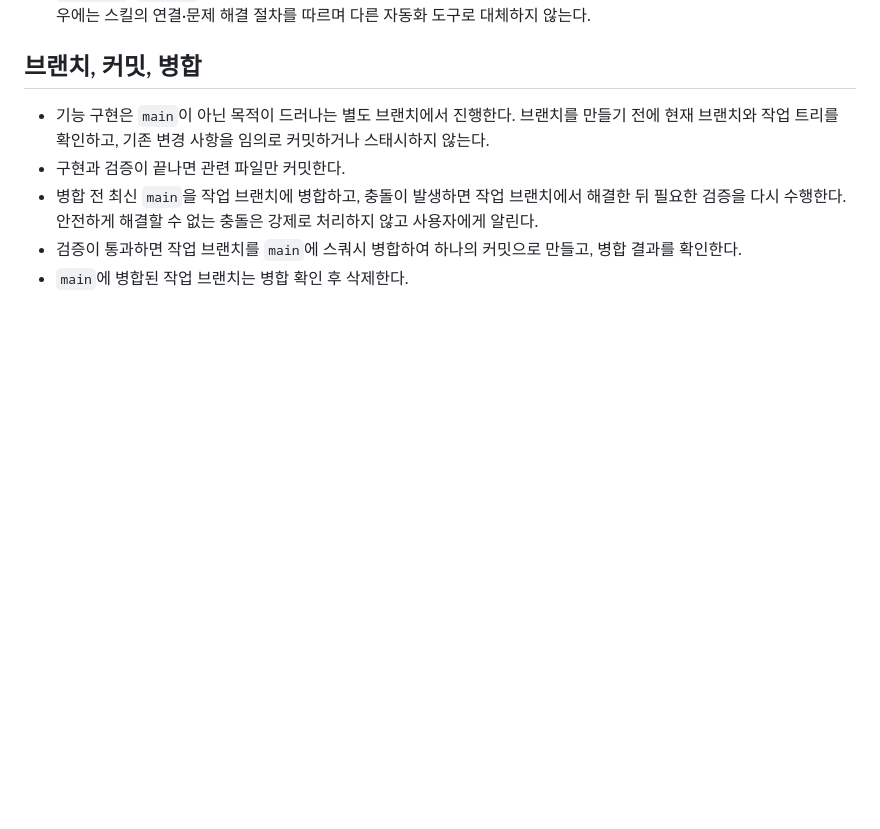
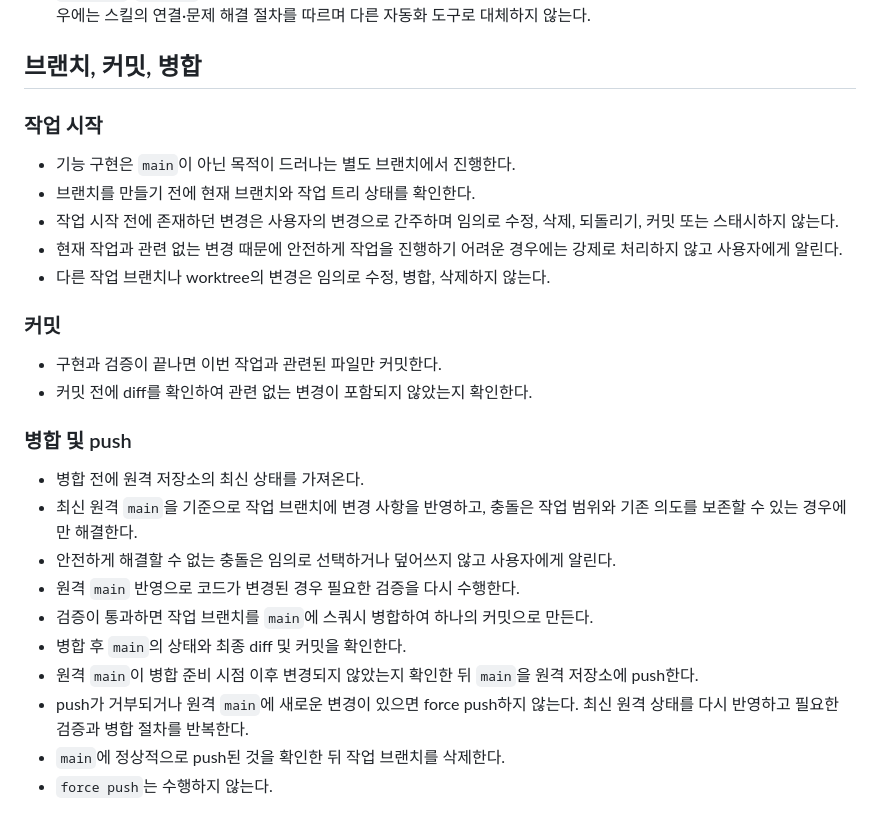
Before and after one commit to jeonggyeom99/cms-poc, a Markdown page: AGENTS.md, the part around the change. GitHub-like rendering; blank space fills up the shorter version.

Commit message:
docs: organize repository workflow guidelines

```diff
--- a/AGENTS.md
+++ b/AGENTS.md
@@ -28,8 +28,28 @@
 
 ## 브랜치, 커밋, 병합
 
-- 기능 구현은 `main`이 아닌 목적이 드러나는 별도 브랜치에서 진행한다. 브랜치를 만들기 전에 현재 브랜치와 작업 트리를 확인하고, 기존 변경 사항을 임의로 커밋하거나 스태시하지 않는다.
-- 구현과 검증이 끝나면 관련 파일만 커밋한다.
-- 병합 전 최신 `main`을 작업 브랜치에 병합하고, 충돌이 발생하면 작업 브랜치에서 해결한 뒤 필요한 검증을 다시 수행한다. 안전하게 해결할 수 없는 충돌은 강제로 처리하지 않고 사용자에게 알린다.
-- 검증이 통과하면 작업 브랜치를 `main`에 스쿼시 병합하여 하나의 커밋으로 만들고, 병합 결과를 확인한다.
-- `main`에 병합된 작업 브랜치는 병합 확인 후 삭제한다.
+### 작업 시작
+
+- 기능 구현은 `main`이 아닌 목적이 드러나는 별도 브랜치에서 진행한다.
+- 브랜치를 만들기 전에 현재 브랜치와 작업 트리 상태를 확인한다.
+- 작업 시작 전에 존재하던 변경은 사용자의 변경으로 간주하며 임의로 수정, 삭제, 되돌리기, 커밋 또는 스태시하지 않는다.
+- 현재 작업과 관련 없는 변경 때문에 안전하게 작업을 진행하기 어려운 경우에는 강제로 처리하지 않고 사용자에게 알린다.
+- 다른 작업 브랜치나 worktree의 변경은 임의로 수정, 병합, 삭제하지 않는다.
+
+### 커밋
+
+- 구현과 검증이 끝나면 이번 작업과 관련된 파일만 커밋한다.
+- 커밋 전에 diff를 확인하여 관련 없는 변경이 포함되지 않았는지 확인한다.
+
+### 병합 및 push
+
+- 병합 전에 원격 저장소의 최신 상태를 가져온다.
+- 최신 원격 `main`을 기준으로 작업 브랜치에 변경 사항을 반영하고, 충돌은 작업 범위와 기존 의도를 보존할 수 있는 경우에만 해결한다.
+- 안전하게 해결할 수 없는 충돌은 임의로 선택하거나 덮어쓰지 않고 사용자에게 알린다.
+- 원격 `main` 반영으로 코드가 변경된 경우 필요한 검증을 다시 수행한다.
+- 검증이 통과하면 작업 브랜치를 `main`에 스쿼시 병합하여 하나의 커밋으로 만든다.
+- 병합 후 `main`의 상태와 최종 diff 및 커밋을 확인한다.
+- 원격 `main`이 병합 준비 시점 이후 변경되지 않았는지 확인한 뒤 `main`을 원격 저장소에 push한다.
+- push가 거부되거나 원격 `main`에 새로운 변경이 있으면 force push하지 않는다. 최신 원격 상태를 다시 반영하고 필요한 검증과 병합 절차를 반복한다.
+- `main`에 정상적으로 push된 것을 확인한 뒤 작업 브랜치를 삭제한다.
+- `force push`는 수행하지 않는다.
```
